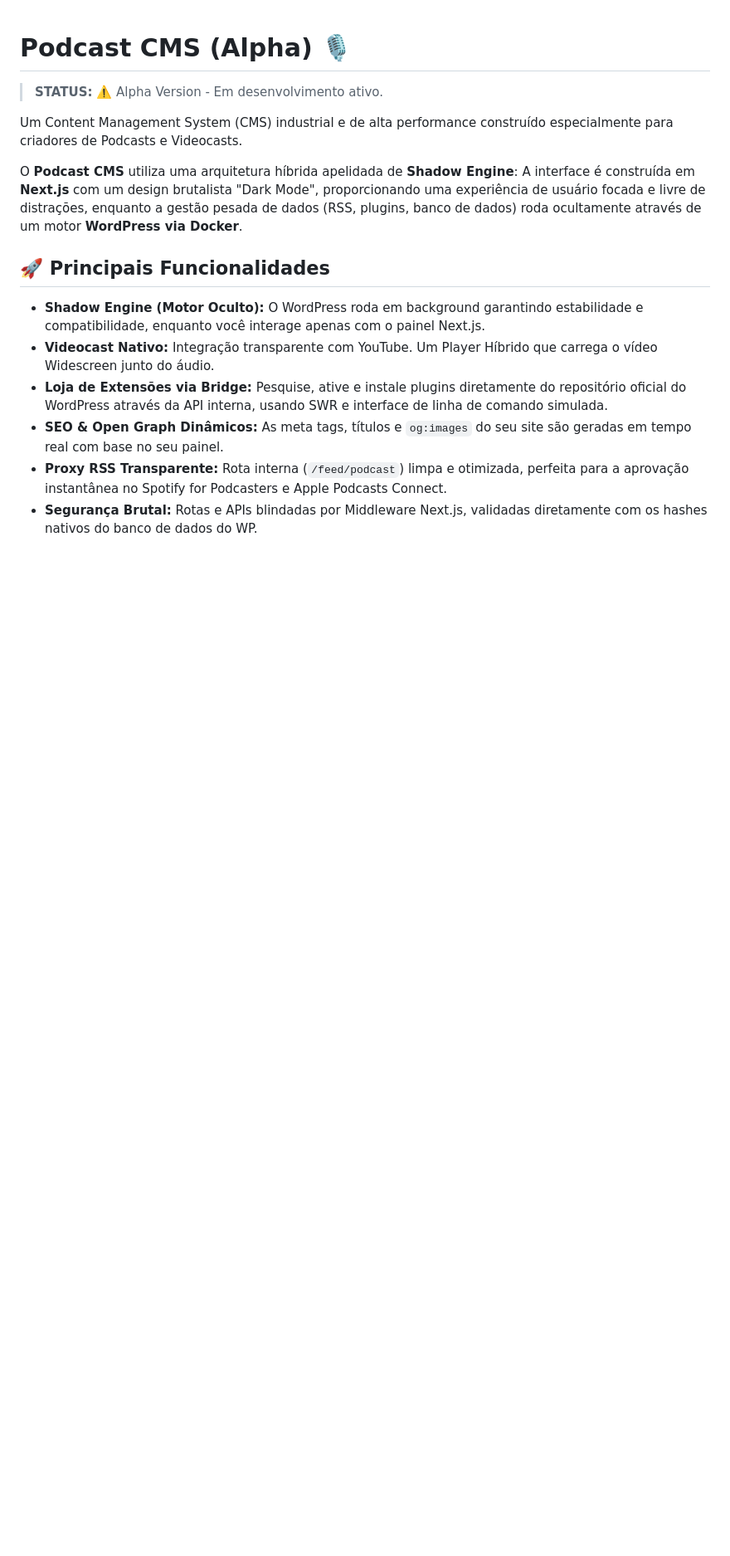
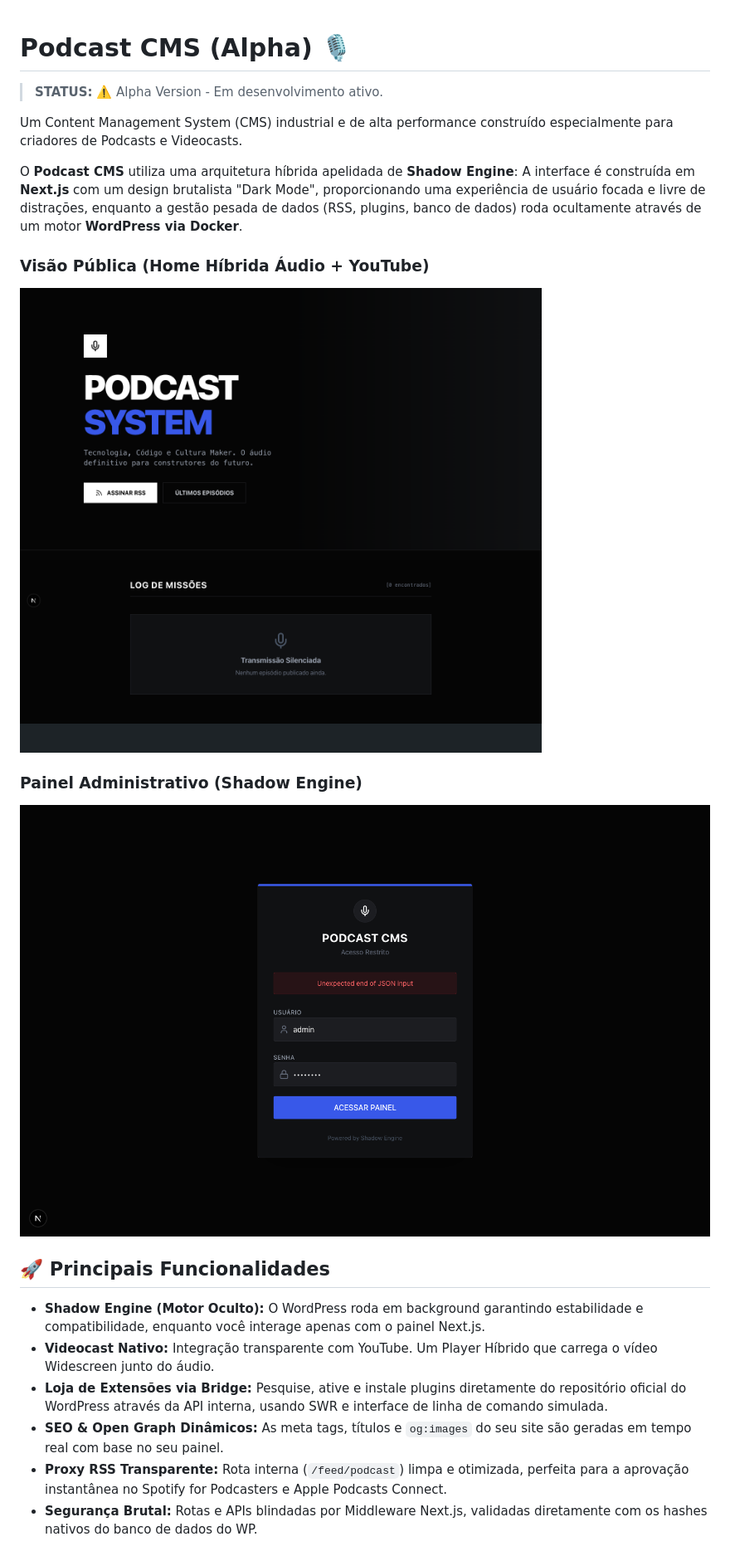
Before and after one commit to eldolucio/podcast-cms, a Markdown page: README.md, the part around the change. Shown: that part at 83% size. Rendered like a GitHub page; pictures changed too: public/screenshot-admin.png (added), public/screenshot-public.png (added); blank space fills up the shorter version.

Commit message:
docs: add platform screenshots to README

```diff
--- a/README.md
+++ b/README.md
@@ -5,6 +5,12 @@
 Um Content Management System (CMS) industrial e de alta performance construído especialmente para criadores de Podcasts e Videocasts.
 
 O **Podcast CMS** utiliza uma arquitetura híbrida apelidada de **Shadow Engine**: A interface é construída em **Next.js** com um design brutalista "Dark Mode", proporcionando uma experiência de usuário focada e livre de distrações, enquanto a gestão pesada de dados (RSS, plugins, banco de dados) roda ocultamente através de um motor **WordPress via Docker**.
+
+### Visão Pública (Home Híbrida Áudio + YouTube)
+![Podcast CMS Home](public/screenshot-public.png)
+
+### Painel Administrativo (Shadow Engine)
+![Podcast CMS Admin](public/screenshot-admin.png)
 
 ## 🚀 Principais Funcionalidades
 
```
